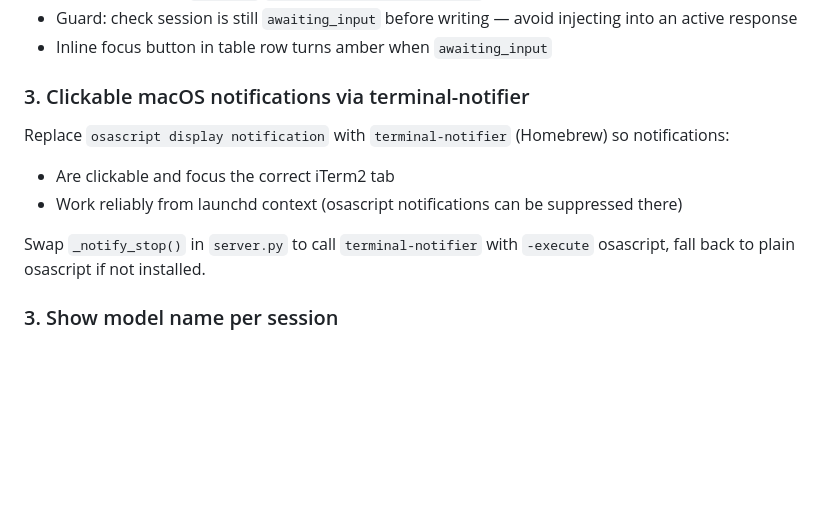
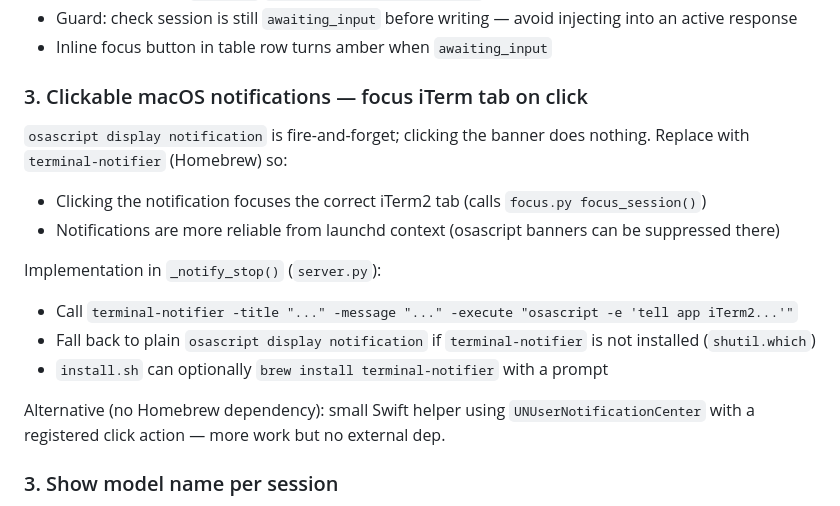
Before and after one commit to daithi-walker/membridge, a Markdown page: docs/BACKLOG.md, the part around the change. Drawn GitHub-style; blank space fills up the shorter version.

Commit message:
docs: expand clickable notifications backlog item with implementation detail
Co-Authored-By: Claude <noreply@anthropic.com>

```diff
--- a/docs/BACKLOG.md
+++ b/docs/BACKLOG.md
@@ -31,13 +31,18 @@ Design:
 - Guard: check session is still `awaiting_input` before writing — avoid injecting into an active response
 - Inline focus button in table row turns amber when `awaiting_input`
 
-### 3. Clickable macOS notifications via terminal-notifier
+### 3. Clickable macOS notifications — focus iTerm tab on click
 
-Replace `osascript display notification` with `terminal-notifier` (Homebrew) so notifications:
-- Are clickable and focus the correct iTerm2 tab
-- Work reliably from launchd context (osascript notifications can be suppressed there)
+`osascript display notification` is fire-and-forget; clicking the banner does nothing. Replace with `terminal-notifier` (Homebrew) so:
+- Clicking the notification focuses the correct iTerm2 tab (calls `focus.py focus_session()`)
+- Notifications are more reliable from launchd context (osascript banners can be suppressed there)
 
-Swap `_notify_stop()` in `server.py` to call `terminal-notifier` with `-execute` osascript, fall back to plain osascript if not installed.
+Implementation in `_notify_stop()` (`server.py`):
+- Call `terminal-notifier -title "..." -message "..." -execute "osascript -e 'tell app iTerm2...'"`
+- Fall back to plain `osascript display notification` if `terminal-notifier` is not installed (`shutil.which`)
+- `install.sh` can optionally `brew install terminal-notifier` with a prompt
+
+Alternative (no Homebrew dependency): small Swift helper using `UNUserNotificationCenter` with a registered click action — more work but no external dep.
 
 ### 3. Show model name per session
 
```
